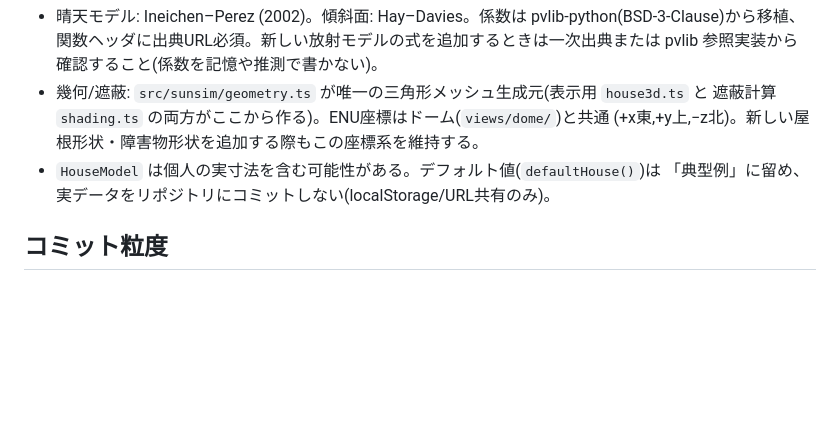
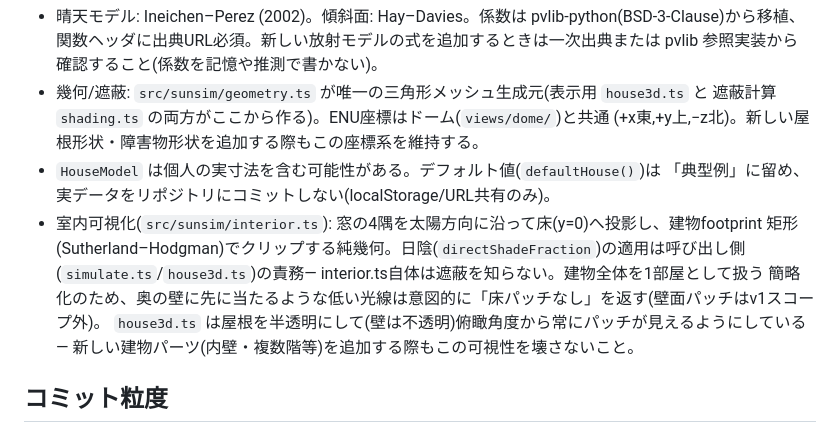
Before and after one commit to tktk7l9/skydial, a Markdown page: AGENTS.md, the part around the change. Drawn GitHub-style; blank space fills up the shorter version.

```diff
--- a/AGENTS.md
+++ b/AGENTS.md
@@ -39,6 +39,12 @@ Sun Surveyor / Sun Seeker の代替を、洗練されたモバイルファース
   (+x東,+y上,−z北)。新しい屋根形状・障害物形状を追加する際もこの座標系を維持する。
 - `HouseModel` は個人の実寸法を含む可能性がある。デフォルト値(`defaultHouse()`)は
   「典型例」に留め、実データをリポジトリにコミットしない(localStorage/URL共有のみ)。
+- 室内可視化(`src/sunsim/interior.ts`): 窓の4隅を太陽方向に沿って床(y=0)へ投影し、建物footprint
+  矩形(Sutherland–Hodgman)でクリップする純幾何。日陰(`directShadeFraction`)の適用は呼び出し側
+  (`simulate.ts`/`house3d.ts`)の責務— interior.ts自体は遮蔽を知らない。建物全体を1部屋として扱う
+  簡略化のため、奥の壁に先に当たるような低い光線は意図的に「床パッチなし」を返す(壁面パッチはv1スコープ外)。
+  `house3d.ts` は屋根を半透明にして(壁は不透明)俯瞰角度から常にパッチが見えるようにしている
+  — 新しい建物パーツ(内壁・複数階等)を追加する際もこの可視性を壊さないこと。
 
 ## コミット粒度
 
```
Also changed, not shown: README.md (+5 -1 lines).
